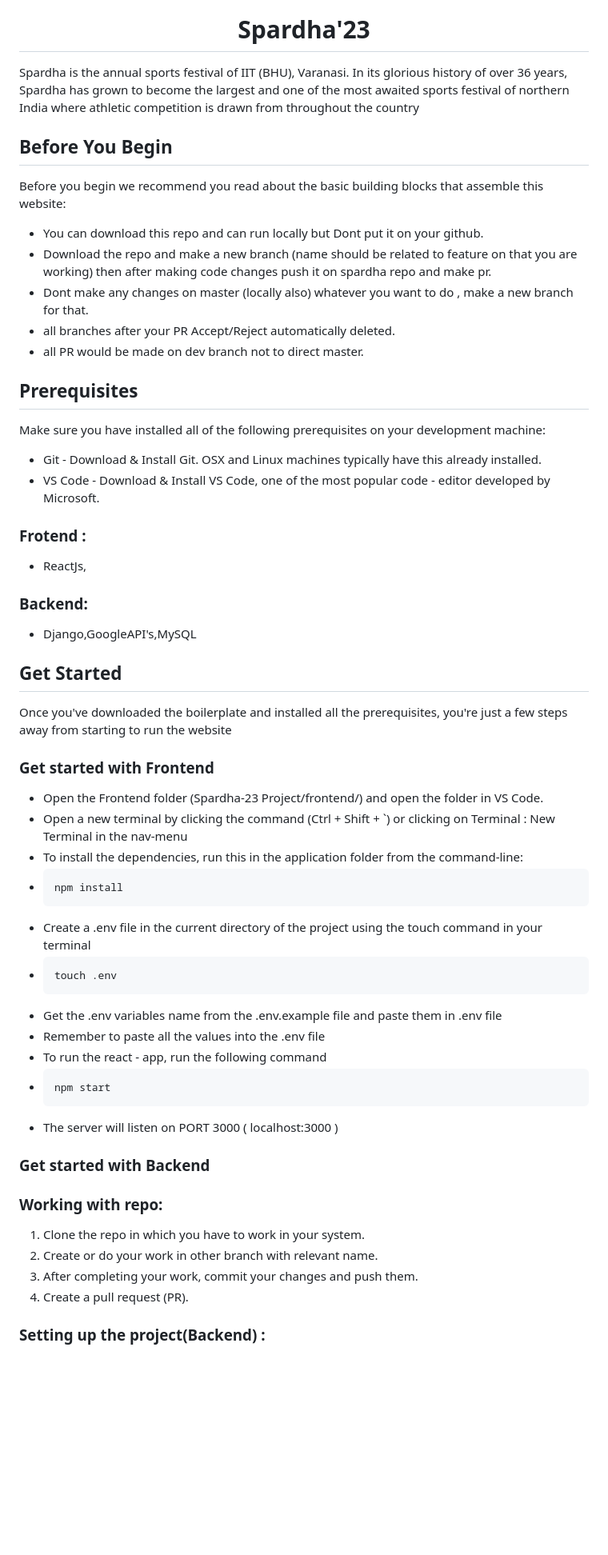
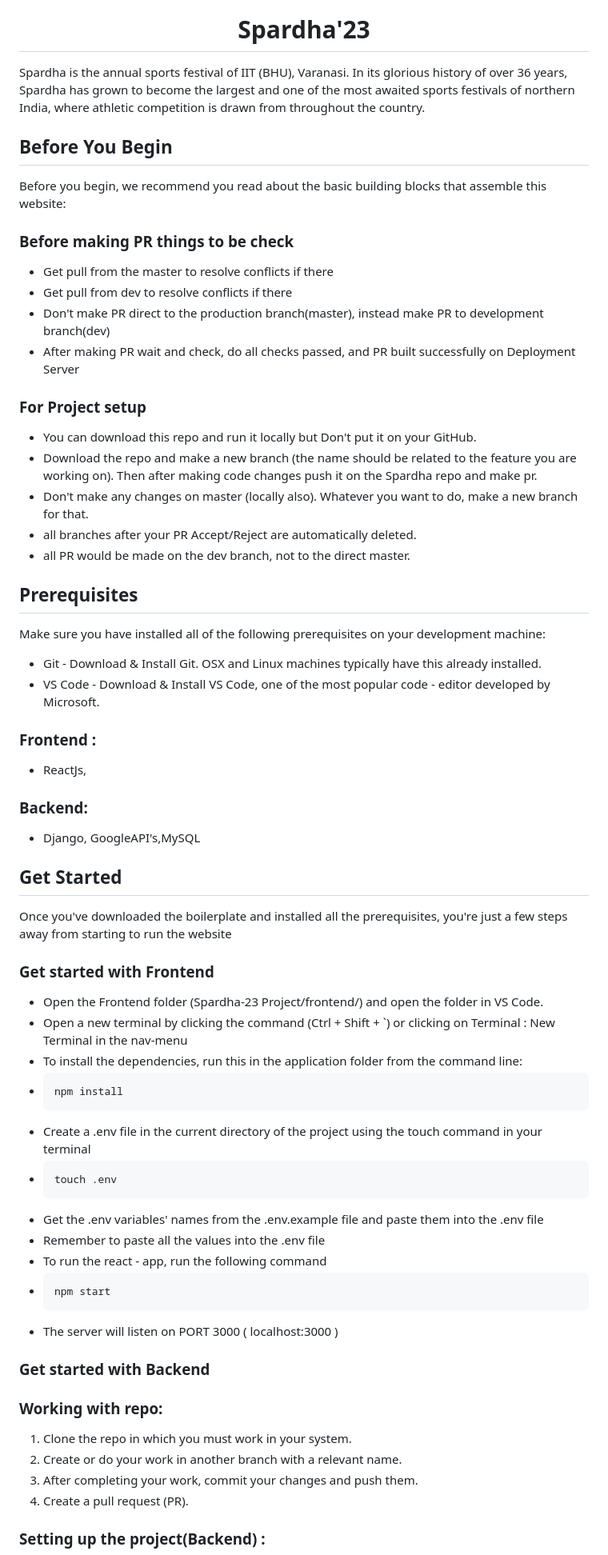
Before and after one commit to vipul6042/Spardha-23, a Markdown page: README.md, the part around one of its changes. Shown at 80% size. Rendered like a GitHub page; blank space fills up the shorter version.

Commit message:
[UPDATED] README.md (#17)

````diff
--- a/README.md
+++ b/README.md
@@ -5,15 +5,21 @@
 </p>
 <h1 align="center"> Spardha'23 </h1>
 
-Spardha is the annual sports festival of IIT (BHU), Varanasi. In its glorious history of over 36 years, Spardha has grown to become the largest and one of the most awaited sports festival of northern India where athletic competition is drawn from throughout the country
+Spardha is the annual sports festival of IIT (BHU), Varanasi. In its glorious history of over 36 years, Spardha has grown to become the largest and one of the most awaited sports festivals of northern India, where athletic competition is drawn from throughout the country.
 
 ## Before You Begin
-Before you begin we recommend you read about the basic building blocks that assemble this website:
-- You can download this repo and can run locally but Dont put it on your github.
-- Download the repo and make a new branch (name should be related to feature on that you are working) then after making code changes push it on spardha repo and make pr.
-- Dont make any changes on master (locally also) whatever you want to do , make a new branch for that.
-- all branches after your PR Accept/Reject automatically deleted.
-- all PR would be made on dev branch not to direct master.
+Before you begin, we recommend you read about the basic building blocks that assemble this website:
+### Before making PR things to be check
+- Get pull from the master to resolve conflicts if there
+- Get pull from dev to resolve conflicts if there
+- Don't make PR direct to the production branch(master), instead make PR to development branch(dev)
+- After making PR wait and check, do all checks passed, and PR built successfully on Deployment Server
+### For Project setup
+- You can download this repo and run it locally but Don't put it on your GitHub.
+- Download the repo and make a new branch (the name should be related to the feature you are working on). Then after making code changes push it on the Spardha repo and make pr.
+- Don't make any changes on master (locally also). Whatever you want to do, make a new branch for that.
+- all branches after your PR Accept/Reject are automatically deleted.
+- all PR would be made on the dev branch, not to the direct master.
 
 
 
@@ -22,11 +28,11 @@ Make sure you have installed all of the following prerequisites on your developm
 - Git - Download & Install Git. OSX and Linux machines typically have this already installed.
 - VS Code - Download & Install VS Code, one of the most popular code - editor developed by Microsoft.
 
-### Frotend :
+### Frontend :
 - ReactJs,
 
 ### Backend:
-- Django,GoogleAPI's,MySQL
+- Django, GoogleAPI's,MySQL
 
 
 ## Get Started
@@ -35,7 +41,7 @@ Once you've downloaded the boilerplate and installed all the prerequisites, you'
 ### Get started with Frontend
 - Open the Frontend folder (Spardha-23 Project/frontend/) and open the folder in VS Code.
 - Open a new terminal by clicking the command (Ctrl + Shift + `) or clicking on Terminal : New Terminal in the nav-menu
-- To install the dependencies, run this in the application folder from the command-line:
+- To install the dependencies, run this in the application folder from the command line:
 - ```
   npm install
   ```
@@ -43,7 +49,7 @@ Once you've downloaded the boilerplate and installed all the prerequisites, you'
 - ```bash
   touch .env
   ```
-- Get the .env variables name from the .env.example file and paste them in .env file
+- Get the .env variables' names from the .env.example file and paste them into the .env file
 - Remember to paste all the values into the .env file
 - To run the react - app, run the following command
 - ```bash
@@ -55,8 +61,8 @@ Once you've downloaded the boilerplate and installed all the prerequisites, you'
 
 
 ### Working with repo:
-1. Clone the repo in which you have to work in your system.
-2. Create or do your work in other branch with relevant name.
+1. Clone the repo in which you must work in your system.
+2. Create or do your work in another branch with a relevant name.
 3. After completing your work, commit your changes and push them.
 4. Create a pull request (PR).
 
````
Also changed, not shown: other parts of README.md (+3 -3 lines).
